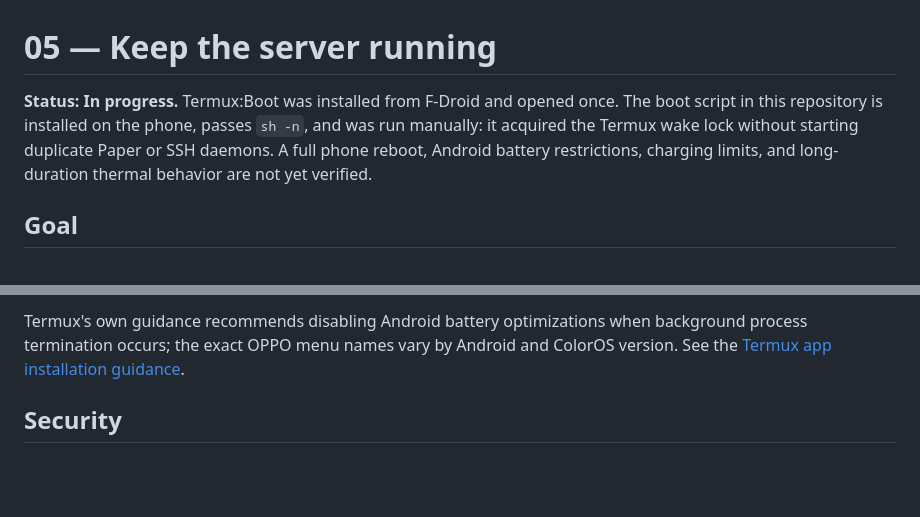
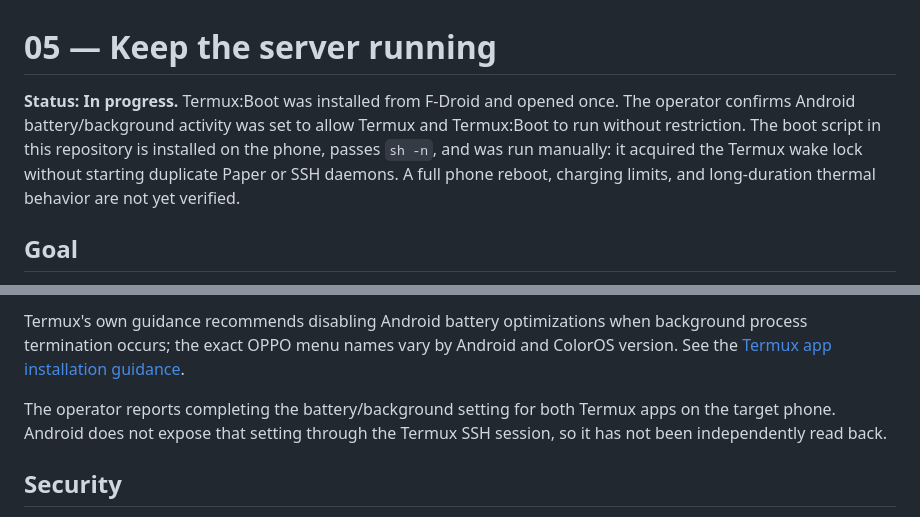
Before and after one commit to Aryadeep2007/minecraft-on-old-phone, a Markdown page: docs/05-24-7-reliability.md, 2 parts joined by grey strips. GitHub-like rendering; blank space fills up the shorter version.

```diff
--- a/docs/05-24-7-reliability.md
+++ b/docs/05-24-7-reliability.md
@@ -1,6 +1,6 @@
 # 05 — Keep the server running
 
-**Status: In progress.** Termux:Boot was installed from F-Droid and opened once. The boot script in this repository is installed on the phone, passes `sh -n`, and was run manually: it acquired the Termux wake lock without starting duplicate Paper or SSH daemons. A full phone reboot, Android battery restrictions, charging limits, and long-duration thermal behavior are not yet verified.
+**Status: In progress.** Termux:Boot was installed from F-Droid and opened once. The operator confirms Android battery/background activity was set to allow Termux and Termux:Boot to run without restriction. The boot script in this repository is installed on the phone, passes `sh -n`, and was run manually: it acquired the Termux wake lock without starting duplicate Paper or SSH daemons. A full phone reboot, charging limits, and long-duration thermal behavior are not yet verified.
 
 ## Goal
 
@@ -54,6 +54,8 @@ These are still manual checks on the phone:
 
 Termux's own guidance recommends disabling Android battery optimizations when background process termination occurs; the exact OPPO menu names vary by Android and ColorOS version. See the [Termux app installation guidance](https://github.com/termux/termux-app#installation).
 
+The operator reports completing the battery/background setting for both Termux apps on the target phone. Android does not expose that setting through the Termux SSH session, so it has not been independently read back.
+
 ## Security
 
 The boot script contains no credentials. It restores SSH access after boot, so protect the phone with a screen lock and keep SSH key authentication enabled. Never publish the phone's IP address, SSH private key, server logs, world, or live configuration. The server is not ready for unattended public access until the tunnel and private dashboard phases are separately configured and secured.
```
Also changed, not shown: README.md (+1 -1 lines).
